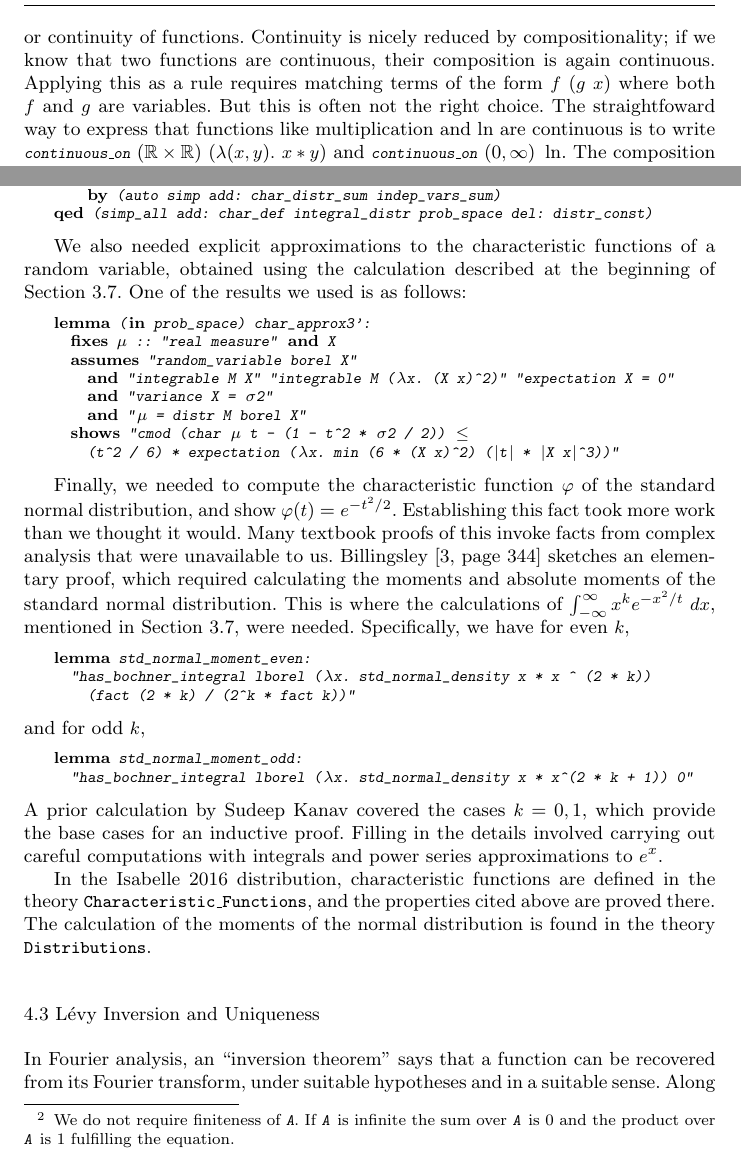
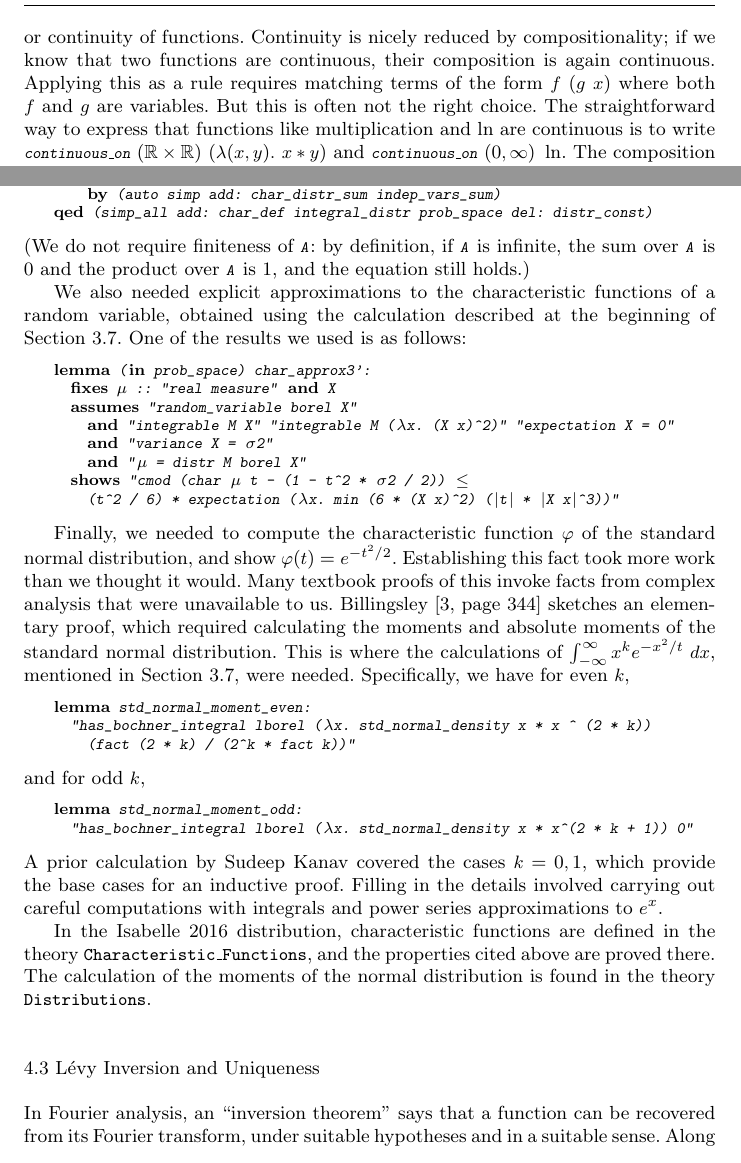
Before and after one commit to avigad/isabelle, a LaTeX paper (JAR/clt.tex): two parts of pages 21 and 25 of 37, joined at a grey line, cut so that both start at the same text. Compiled offline with pdfLaTeX; a LaTeX package or settings file that is missing is left out.

Commit message:
typos and minor changes

```diff
--- a/JAR/clt.tex
+++ b/JAR/clt.tex
@@ -425,7 +425,7 @@ In the Isabelle 2016 distribution, the construction of the Lebesgue measure on t
 \subsection{Automation}
 \label{subsection:automation}
 
-To improve automation, Isabelle's multivariate analysis library provides a large set of introduction rules, to establish things like openness or closedness of sets or continuity of functions. Continuity is nicely reduced by compositionality; if we know that two functions are continuous, their composition is again continuous. Applying this as a rule requires matching terms of the form $f~(g~x)$ where both $f$ and $g$ are variables. But this is often not the right choice. The straightfoward way to express that functions like multiplication and $\ln$ are continuous is to write $\isa{continuous\_on}~(\RR \times \RR)~(\lambda (x, y).~x * y)$ and $\isa{continuous\_on}~(0, \infty)~\ln$. The composition rule is then not sufficient to prove continuity of $\lambda x.~\ln (1 + x * x)$, because it does not accommodate binary operations like $+$ and $*$. In addition, the composition rule does not allow for the fact that the domain of $\ln$ has to be restricted to the positive reals.
+To improve automation, Isabelle's multivariate analysis library provides a large set of introduction rules, to establish things like openness or closedness of sets or continuity of functions. Continuity is nicely reduced by compositionality; if we know that two functions are continuous, their composition is again continuous. Applying this as a rule requires matching terms of the form $f~(g~x)$ where both $f$ and $g$ are variables. But this is often not the right choice. The straightforward way to express that functions like multiplication and $\ln$ are continuous is to write $\isa{continuous\_on}~(\RR \times \RR)~(\lambda (x, y).~x * y)$ and $\isa{continuous\_on}~(0, \infty)~\ln$. The composition rule is then not sufficient to prove continuity of $\lambda x.~\ln (1 + x * x)$, because it does not accommodate binary operations like $+$ and $*$. In addition, the composition rule does not allow for the fact that the domain of $\ln$ has to be restricted to the positive reals.
 
 A simple solution to these two problems is to state continuity rules \emph{precomposed} with arbitrary continuous functions. For example, we can state the following rules for arbitrary $f$ and $g$:
 \begin{mathpar}
@@ -508,8 +508,9 @@ By induction, we have that for any finite set $A$ and any sequence $(X_i)_{i \in
 \[
 \ph_{\sum_{i \in A} X_i}(t) = \prod_{i \in A} \ph_{X_i}(t).
 \]
-The formal proof is as follows:\footnote{We do not require finiteness of \isa{A}. If \isa{A} is infinite the sum over \isa{A} is $0$ and the product over \isa{A} is $1$ fulfilling the equation. }
+The formal proof is as follows:
 \Snippet{chardistrsetsum}
+(We do not require finiteness of \isa{A}: by definition, if \isa{A} is infinite, the sum over \isa{A} is $0$ and the product over \isa{A} is $1$, and the equation still holds.)
 
 We also needed explicit approximations to the characteristic functions of a random variable, obtained using the calculation described at the beginning of Section~\ref{subsection:calculus}. One of the results we used is as follows:
 \Snippet{charapprox}
```
Also changed, not shown: JAR/clt.tex (2 more changed lines).
